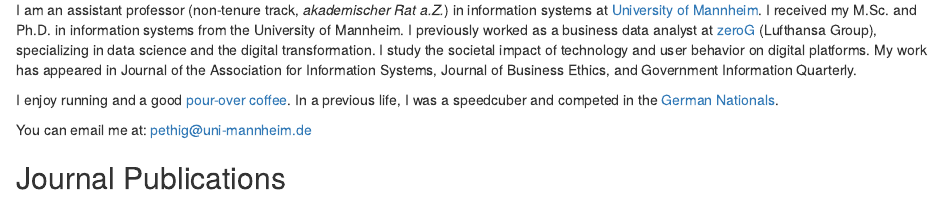
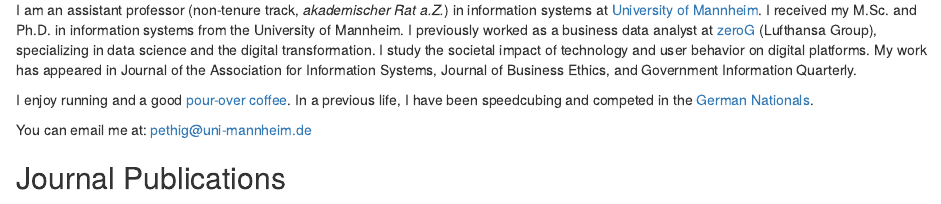
Before and after one commit to florianpethig/florianpethig, an R Markdown document (content/_index.Rmarkdown): the page in a window 1100 px wide, from 420 px down. Rendered offline with R 4.5, knitr and Pandoc, with nearby package versions; some code elsewhere in the file could not run offline.

Commit message:
revised text

```diff
--- a/content/_index.Rmarkdown
+++ b/content/_index.Rmarkdown
@@ -12,7 +12,7 @@ title: Home
 <span style="">
 I am an assistant professor (non-tenure track, <i>akademischer Rat a.Z.</i>) in information systems at <a href="https://www.bwl.uni-mannheim.de/hoehle/team/wissenschaftliche-mitarbeiter/florian-pethig/">University of Mannheim</a>. I received my M.Sc. and Ph.D. in information systems from the University of Mannheim. I previously worked as a business data analyst at <a href="https://www.zerog.aero">zeroG</a> (Lufthansa Group), specializing in data science and the digital transformation. I study the societal impact of technology and user behavior on digital platforms. My work has appeared in Journal of the Association for Information Systems, Journal of Business Ethics, and Government Information Quarterly.
 
-I enjoy running and a good [pour-over coffee](https://x.com/florianpethig/status/1702251802270310846?s=46&t=CRc7nY5gHifH04UhTILkIQ). In a previous life, I was a speedcuber and competed in the [German Nationals](https://www.worldcubeassociation.org/persons/2008PETH01).
+I enjoy running and a good [pour-over coffee](https://x.com/florianpethig/status/1702251802270310846?s=46&t=CRc7nY5gHifH04UhTILkIQ). In a previous life, I have been speedcubing and competed in the [German Nationals](https://www.worldcubeassociation.org/persons/2008PETH01).
 
 You can email me at: <a href="mailto:pethig@uni-mannheim.de">pethig@uni-mannheim.de</a>
 </span>
```
Also changed, not shown: 1 other file.
